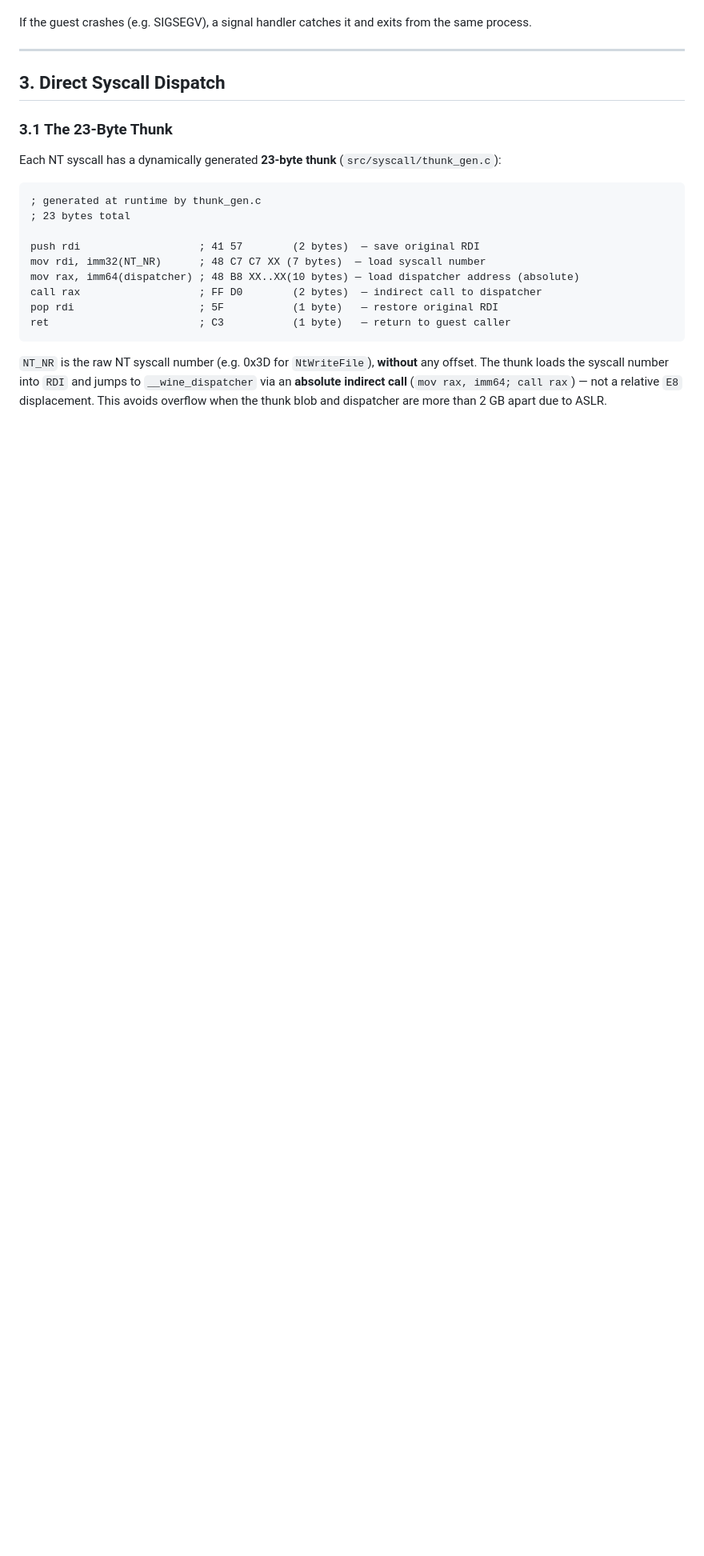
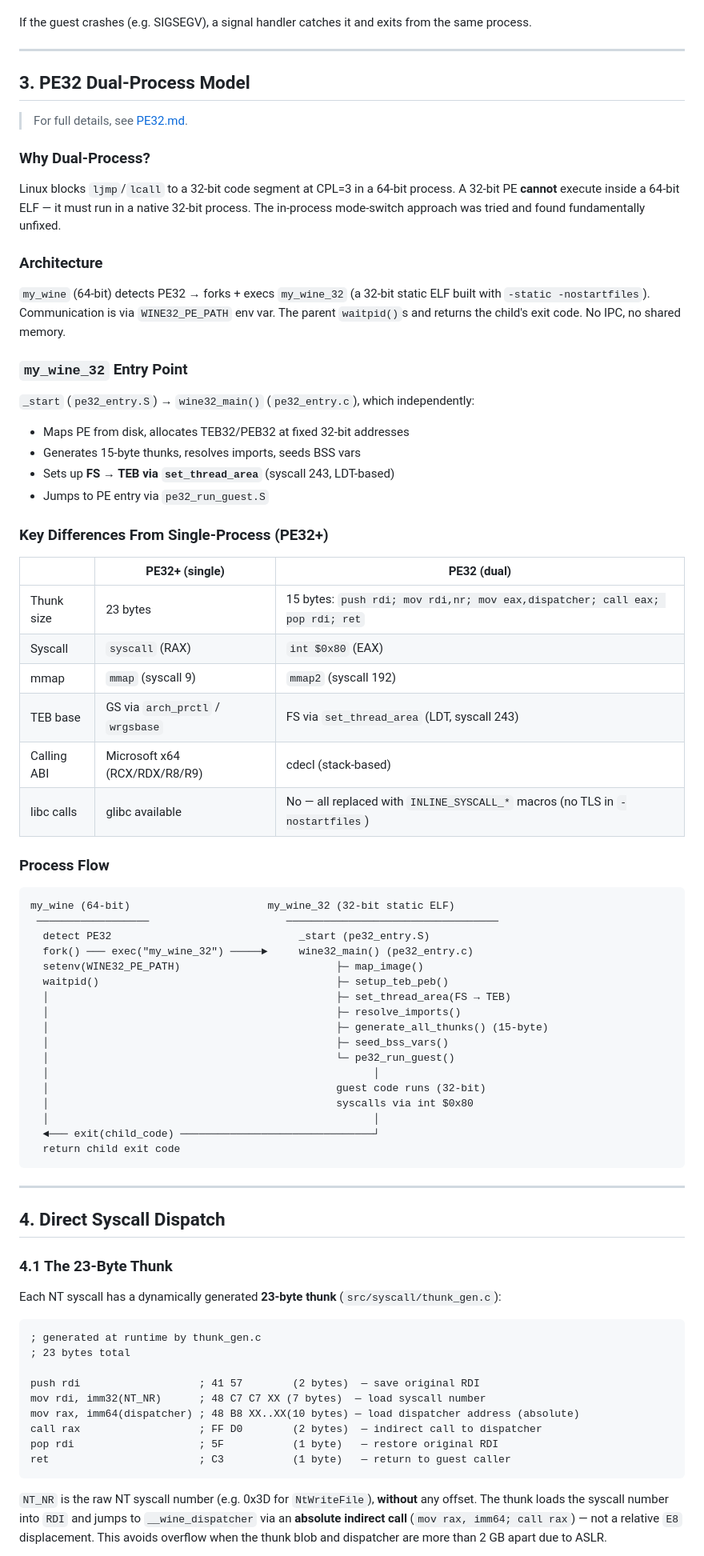
Before and after one commit to CedricThomas/my_wine, a Markdown page: docs/architecture.md, the part around one of its changes. Shown at 80% size. Rendered like a GitHub page; blank space fills up the shorter version.

Commit message:
docs: add PE32 dual-process model section to architecture.md, renumber sections 3-11

````diff
--- a/docs/architecture.md
+++ b/docs/architecture.md
@@ -239,9 +239,64 @@ exits from the same process.
 
 ---
 
-## 3. Direct Syscall Dispatch
+## 3. PE32 Dual-Process Model
 
-### 3.1 The 23-Byte Thunk
+> For full details, see [PE32.md](PE32.md).
+
+### Why Dual-Process?
+
+Linux blocks `ljmp`/`lcall` to a 32-bit code segment at CPL=3 in a 64-bit process. A 32-bit PE **cannot** execute inside a 64-bit ELF — it must run in a native 32-bit process. The in-process mode-switch approach was tried and found fundamentally unfixed.
+
+### Architecture
+
+`my_wine` (64-bit) detects PE32 → forks + execs `my_wine_32` (a 32-bit static ELF built with `-static -nostartfiles`). Communication is via `WINE32_PE_PATH` env var. The parent `waitpid()`s and returns the child's exit code. No IPC, no shared memory.
+
+### `my_wine_32` Entry Point
+
+`_start` (`pe32_entry.S`) → `wine32_main()` (`pe32_entry.c`), which independently:
+- Maps PE from disk, allocates TEB32/PEB32 at fixed 32-bit addresses
+- Generates 15-byte thunks, resolves imports, seeds BSS vars
+- Sets up **FS → TEB via `set_thread_area`** (syscall 243, LDT-based)
+- Jumps to PE entry via `pe32_run_guest.S`
+
+### Key Differences From Single-Process (PE32+)
+
+| | PE32+ (single) | PE32 (dual) |
+|---|---|---|
+| Thunk size | 23 bytes | 15 bytes: `push rdi; mov rdi,nr; mov eax,dispatcher; call eax; pop rdi; ret` |
+| Syscall | `syscall` (RAX) | `int $0x80` (EAX) |
+| mmap | `mmap` (syscall 9) | `mmap2` (syscall 192) |
+| TEB base | GS via `arch_prctl` / `wrgsbase` | FS via `set_thread_area` (LDT, syscall 243) |
+| Calling ABI | Microsoft x64 (RCX/RDX/R8/R9) | cdecl (stack-based) |
+| libc calls | glibc available | No — all replaced with `INLINE_SYSCALL_*` macros (no TLS in `-nostartfiles`) |
+
+### Process Flow
+
+```
+my_wine (64-bit)                      my_wine_32 (32-bit static ELF)
+ ──────────────────                      ──────────────────────────────────
+  detect PE32                              _start (pe32_entry.S)
+  fork() ─── exec("my_wine_32") ─────►     wine32_main() (pe32_entry.c)
+  setenv(WINE32_PE_PATH)                         ├─ map_image()
+  waitpid()                                      ├─ setup_teb_peb()
+  │                                              ├─ set_thread_area(FS → TEB)
+  │                                              ├─ resolve_imports()
+  │                                              ├─ generate_all_thunks() (15-byte)
+  │                                              ├─ seed_bss_vars()
+  │                                              └─ pe32_run_guest()
+  │                                                    │
+  │                                              guest code runs (32-bit)
+  │                                              syscalls via int $0x80
+  │                                                    │
+  ◄─── exit(child_code) ───────────────────────────────┘
+  return child exit code
+```
+
+---
+
+## 4. Direct Syscall Dispatch
+
+### 4.1 The 23-Byte Thunk
 
 Each NT syscall has a dynamically generated **23-byte thunk**
 (`src/syscall/thunk_gen.c`):
````
Also changed, not shown: other parts of docs/architecture.md (+11 -11 lines).
